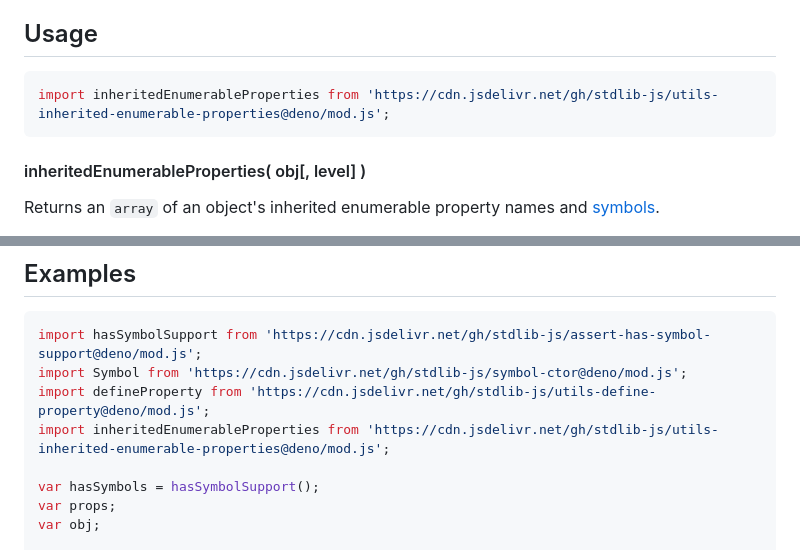
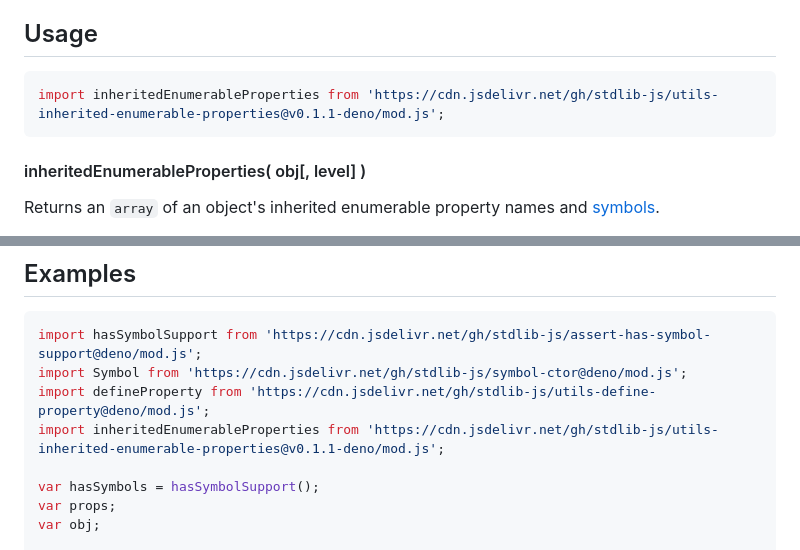
Before and after one commit to stdlib-js/utils-inherited-enumerable-properties, a Markdown page: README.md, 2 parts joined by grey strips. Drawn GitHub-style.

Commit message:
Update README.md for Deno bundle v0.1.1

````diff
--- a/README.md
+++ b/README.md
@@ -44,7 +44,7 @@ limitations under the License.
 <!-- eslint-disable id-length -->
 
 ```javascript
-import inheritedEnumerableProperties from 'https://cdn.jsdelivr.net/gh/stdlib-js/utils-inherited-enumerable-properties@deno/mod.js';
+import inheritedEnumerableProperties from 'https://cdn.jsdelivr.net/gh/stdlib-js/utils-inherited-enumerable-properties@v0.1.1-deno/mod.js';
 ```
 
 #### inheritedEnumerableProperties( obj\[, level] )
@@ -122,7 +122,7 @@ var pros = inheritedEnumerableProperties( f, 1 );
 import hasSymbolSupport from 'https://cdn.jsdelivr.net/gh/stdlib-js/assert-has-symbol-support@deno/mod.js';
 import Symbol from 'https://cdn.jsdelivr.net/gh/stdlib-js/symbol-ctor@deno/mod.js';
 import defineProperty from 'https://cdn.jsdelivr.net/gh/stdlib-js/utils-define-property@deno/mod.js';
-import inheritedEnumerableProperties from 'https://cdn.jsdelivr.net/gh/stdlib-js/utils-inherited-enumerable-properties@deno/mod.js';
+import inheritedEnumerableProperties from 'https://cdn.jsdelivr.net/gh/stdlib-js/utils-inherited-enumerable-properties@v0.1.1-deno/mod.js';
 
 var hasSymbols = hasSymbolSupport();
 var props;
````
